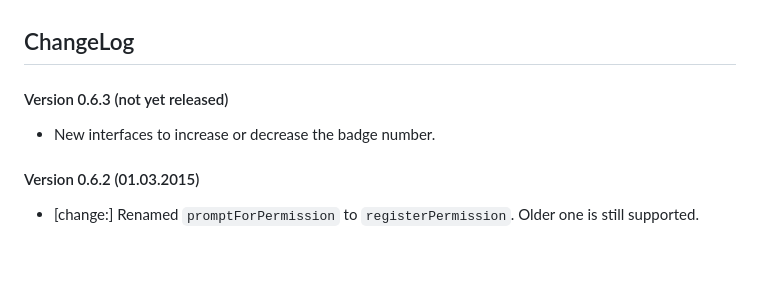
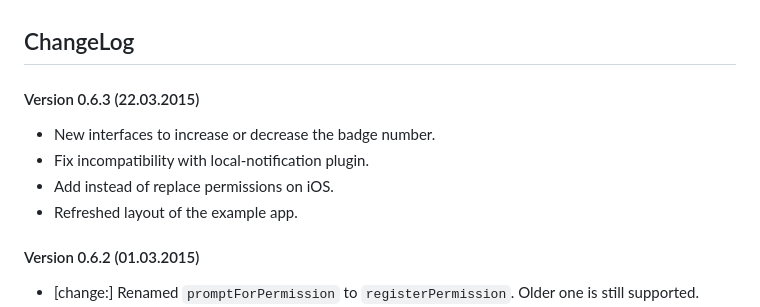
Before and after one commit to katzer/cordova-plugin-badge, a Markdown page: plugins/de.appplant.cordova.plugin.badge/CHANGELOG.md, the part around the change. Rendered like a GitHub page; blank space fills up the shorter version.

```diff
--- a/plugins/de.appplant.cordova.plugin.badge/CHANGELOG.md
+++ b/plugins/de.appplant.cordova.plugin.badge/CHANGELOG.md
@@ -1,6 +1,9 @@
 ## ChangeLog
-#### Version 0.6.3 (not yet released)
+#### Version 0.6.3 (22.03.2015)
 - New interfaces to increase or decrease the badge number.
+- Fix incompatibility with local-notification plugin.
+- Add instead of replace permissions on iOS.
+- Refreshed layout of the example app.
 
 #### Version 0.6.2 (01.03.2015)
 - [change:] Renamed `promptForPermission` to `registerPermission`. Older one is still supported.
```
Also changed, not shown: plugins/de.appplant.cordova.plugin.badge/README.md (+8 -11 lines), images/overview.png, 16 other files.
